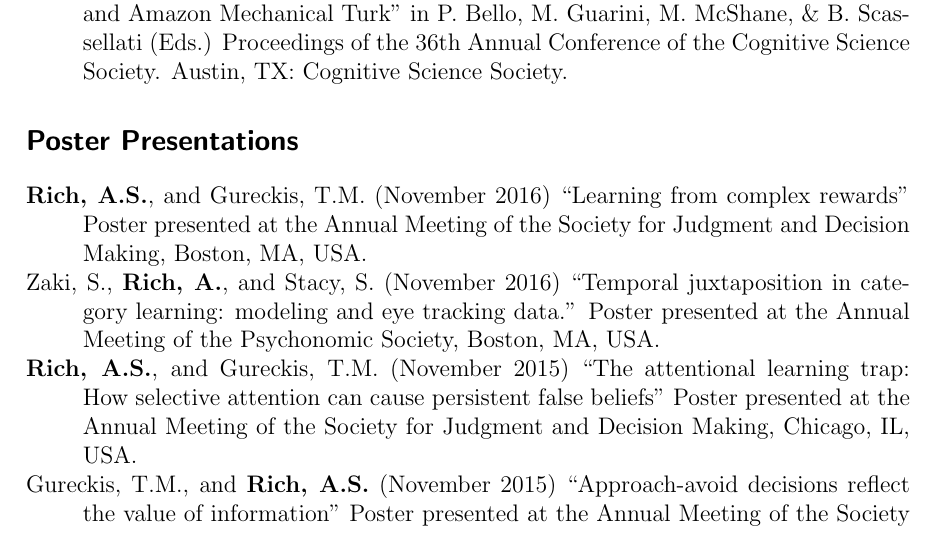
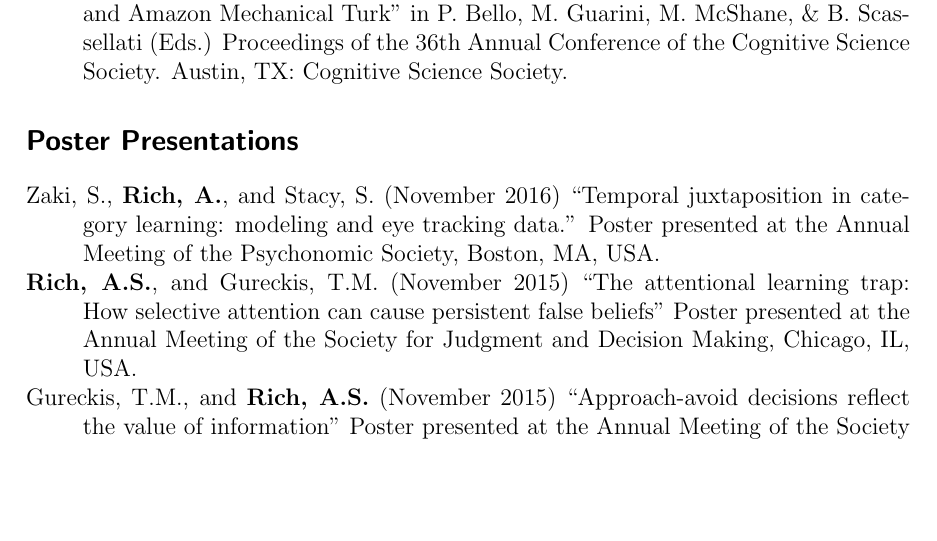
Before and after one commit to alexanderrich/alexanderrich.github.io, a LaTeX CV (doc/rich_cv.tex): part of page 2 of 3, cut so that both start at the same text, the shorter picture padded with empty space. Compiled offline with pdfLaTeX.

Commit message:
remove cancelled poster

```diff
--- a/doc/rich_cv.tex
+++ b/doc/rich_cv.tex
@@ -71,10 +71,6 @@ the Cognitive Science Society. Austin, TX: Cognitive Science Society.
 
 \section{Poster Presentations}
 
-\ind \textbf{Rich, A.S.}, and Gureckis, T.M. (November 2016) ``Learning from
-complex rewards'' Poster presented at the Annual Meeting of the Society for
-Judgment and Decision Making, Boston, MA, USA.
-
 \ind Zaki, S., \textbf{Rich, A.}, and Stacy, S. (November 2016)
 ``Temporal juxtaposition in category learning: modeling and eye tracking data.''
 Poster presented at the Annual Meeting of the Psychonomic Society, Boston, MA, USA.
```
Also changed, not shown: doc/rich_cv.pdf.
